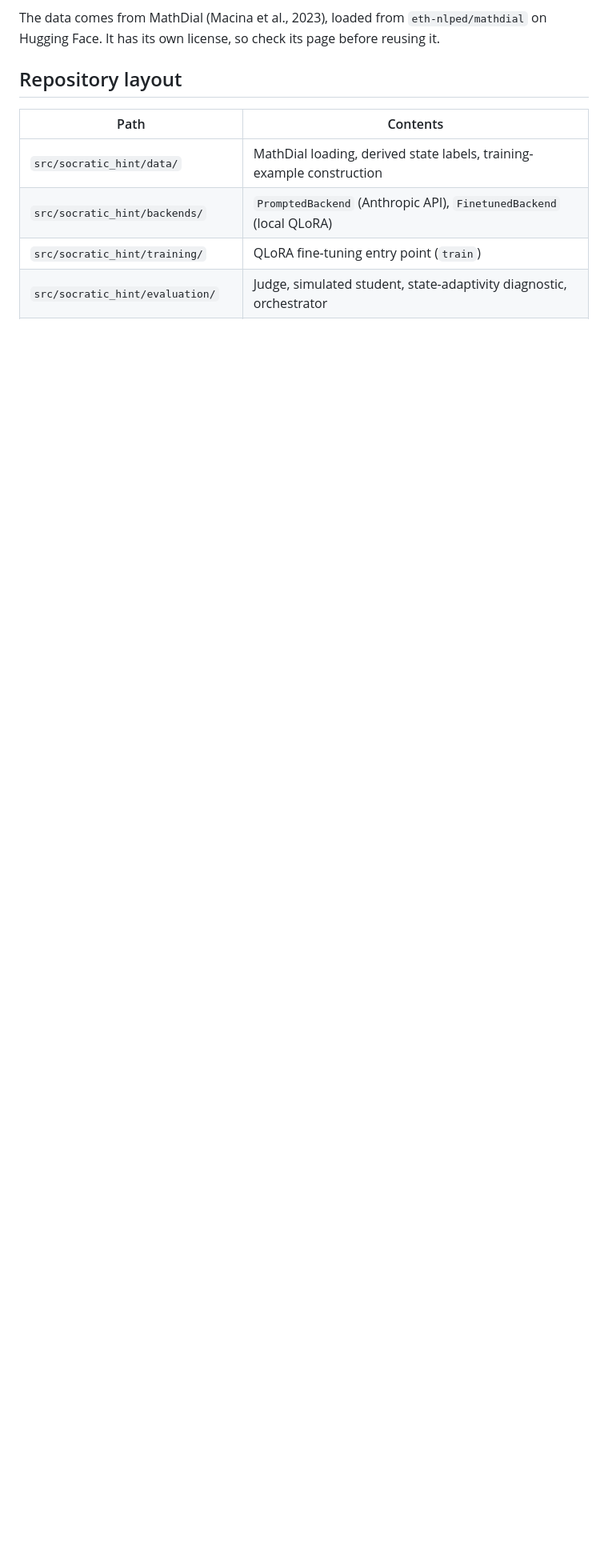
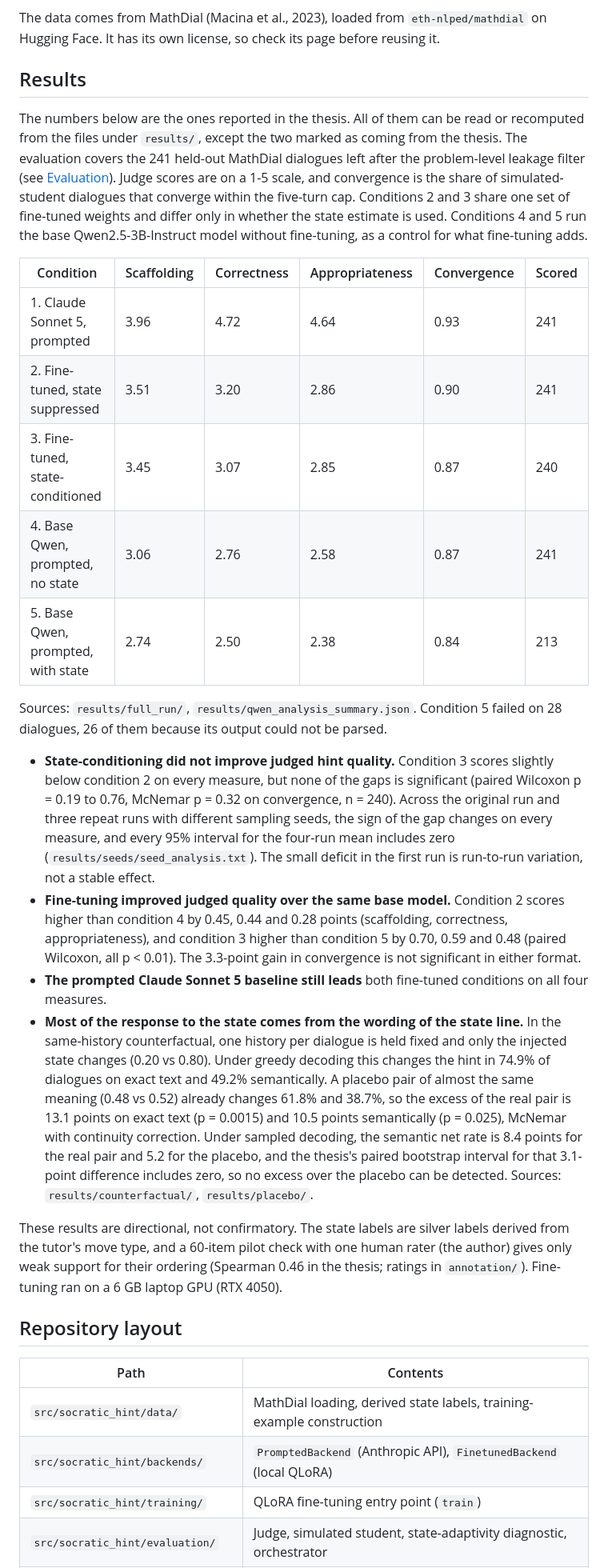
Before and after one commit to Surebuckle71/socratic-hint-thesis, a Markdown page: README.md, the part around the change. Shown at 80% size. Drawn GitHub-style; blank space fills up the shorter version.

Commit message:
Add a Results section to the README with the main findings and their sources

```diff
--- a/README.md
+++ b/README.md
@@ -17,6 +17,55 @@ student convergence, and a state-adaptivity diagnostic.
 
 The data comes from MathDial (Macina et al., 2023), loaded from `eth-nlped/mathdial` on Hugging
 Face. It has its own license, so check its page before reusing it.
+
+## Results
+
+The numbers below are the ones reported in the thesis. All of them can be read or recomputed from
+the files under `results/`, except the two marked as coming from the thesis.
+The evaluation covers the 241 held-out MathDial dialogues left after the problem-level leakage
+filter (see [Evaluation](#evaluation)). Judge scores are on a 1-5 scale, and convergence is the
+share of simulated-student dialogues that converge within the five-turn cap. Conditions 2 and 3
+share one set of fine-tuned weights and differ only in whether the state estimate is used.
+Conditions 4 and 5 run the base Qwen2.5-3B-Instruct model without fine-tuning, as a control for
+what fine-tuning adds.
+
+| Condition | Scaffolding | Correctness | Appropriateness | Convergence | Scored |
+| --- | --- | --- | --- | --- | --- |
+| 1. Claude Sonnet 5, prompted | 3.96 | 4.72 | 4.64 | 0.93 | 241 |
+| 2. Fine-tuned, state suppressed | 3.51 | 3.20 | 2.86 | 0.90 | 241 |
+| 3. Fine-tuned, state-conditioned | 3.45 | 3.07 | 2.85 | 0.87 | 240 |
+| 4. Base Qwen, prompted, no state | 3.06 | 2.76 | 2.58 | 0.87 | 241 |
+| 5. Base Qwen, prompted, with state | 2.74 | 2.50 | 2.38 | 0.84 | 213 |
+
+Sources: `results/full_run/`, `results/qwen_analysis_summary.json`. Condition 5 failed on 28
+dialogues, 26 of them because its output could not be parsed.
+
+- **State-conditioning did not improve judged hint quality.** Condition 3 scores slightly below
+  condition 2 on every measure, but none of the gaps is significant (paired Wilcoxon p = 0.19 to
+  0.76, McNemar p = 0.32 on convergence, n = 240). Across the original run and three repeat runs
+  with different sampling seeds, the sign of the gap changes on every measure, and every 95%
+  interval for the four-run mean includes zero (`results/seeds/seed_analysis.txt`). The small
+  deficit in the first run is run-to-run variation, not a stable effect.
+- **Fine-tuning improved judged quality over the same base model.** Condition 2 scores higher
+  than condition 4 by 0.45, 0.44 and 0.28 points (scaffolding, correctness, appropriateness), and
+  condition 3 higher than condition 5 by 0.70, 0.59 and 0.48 (paired Wilcoxon, all p < 0.01). The
+  3.3-point gain in convergence is not significant in either format.
+- **The prompted Claude Sonnet 5 baseline still leads** both fine-tuned conditions on all four
+  measures.
+- **Most of the response to the state comes from the wording of the state line.** In the
+  same-history counterfactual, one history per dialogue is held fixed and only the injected state
+  changes (0.20 vs 0.80). Under greedy decoding this changes the hint in 74.9% of dialogues on
+  exact text and 49.2% semantically. A placebo pair of almost the same meaning (0.48 vs 0.52)
+  already changes 61.8% and 38.7%, so the excess of the real pair is 13.1 points on exact text
+  (p = 0.0015) and 10.5 points semantically (p = 0.025), McNemar with continuity correction. Under
+  sampled decoding, the semantic net rate is 8.4 points for the real pair and 5.2 for the placebo,
+  and the thesis's paired bootstrap interval for that 3.1-point difference includes zero, so no
+  excess over the placebo can be detected. Sources: `results/counterfactual/`, `results/placebo/`.
+
+These results are directional, not confirmatory. The state labels are silver labels derived from
+the tutor's move type, and a 60-item pilot check with one human rater (the author) gives only weak
+support for their ordering (Spearman 0.46 in the thesis; ratings in `annotation/`). Fine-tuning ran on a 6 GB laptop
+GPU (RTX 4050).
 
 ## Repository layout
 
```
